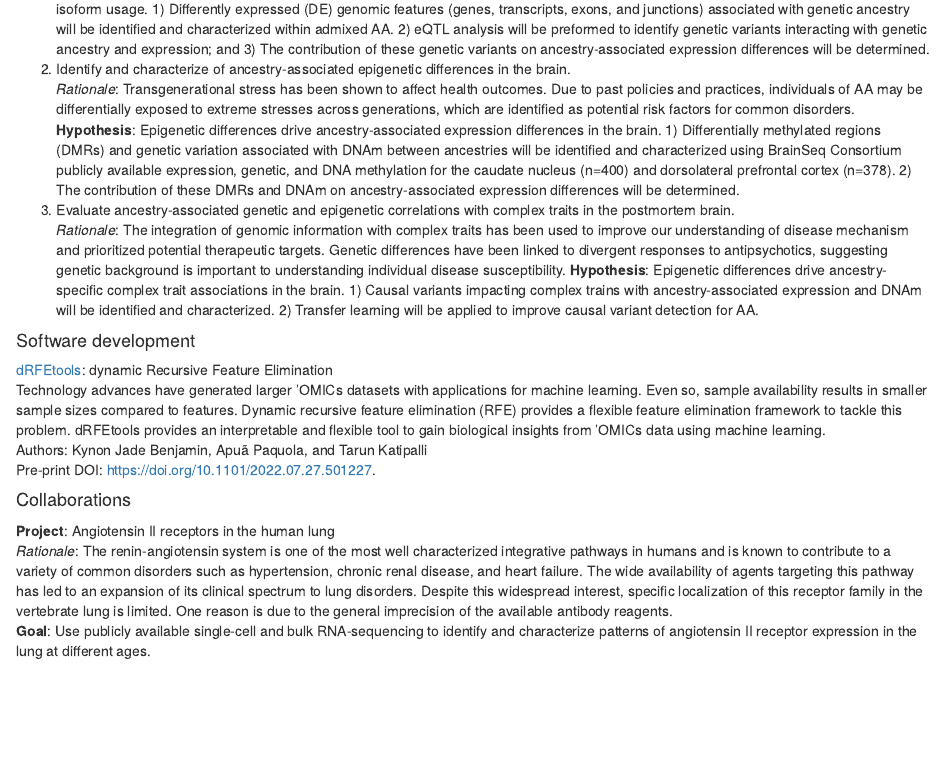
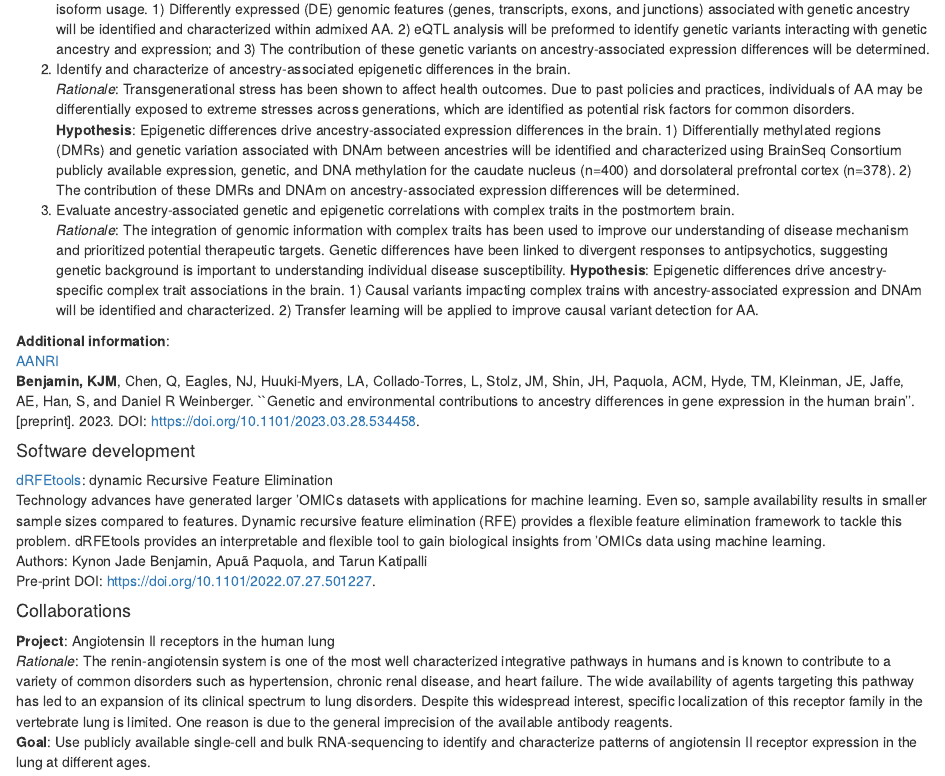
Before and after one commit to KrotosBenjamin/KrotosBenjamin.github.io, an R Markdown document (index.Rmd): the page in a window 1100 px wide, from 1080 px down. Rendered offline with R 4.5, knitr and Pandoc, with nearby package versions; drawn as R Markdown's standard HTML page in place of the format the file asks for.

Commit message:
updating CV and website for new publication

```diff
--- a/index.Rmd
+++ b/index.Rmd
@@ -91,6 +91,14 @@ responses to antipsychotics, suggesting genetic background is important to under
 impacting complex trains with ancestry-associated expression and DNAm will be identified and characterized. 2) Transfer
 learning will be applied to improve causal variant detection for AA.
 
+**Additional information**:\
+[AANRI](https://aaneuroscienceresearch.com/)\
+**Benjamin, KJM**, Chen, Q, Eagles, NJ, Huuki-Myers, LA, Collado-Torres, L, Stolz, JM,
+Shin, JH, Paquola, ACM, Hyde, TM, Kleinman, JE, Jaffe, AE,
+Han, S, and Daniel R Weinberger. ``Genetic and environmental contributions to ancestry differences in gene expression
+in the human brain''. [preprint]. 2023.
+DOI: [https://doi.org/10.1101/2023.03.28.534458](https://doi.org/10.1101/2023.03.28.534458).
+
 #### Software development
 
 [dRFEtools](https://pypi.org/project/drfetools/): dynamic Recursive Feature Elimination\
```
Also changed, not shown: resume_cv.pdf.
